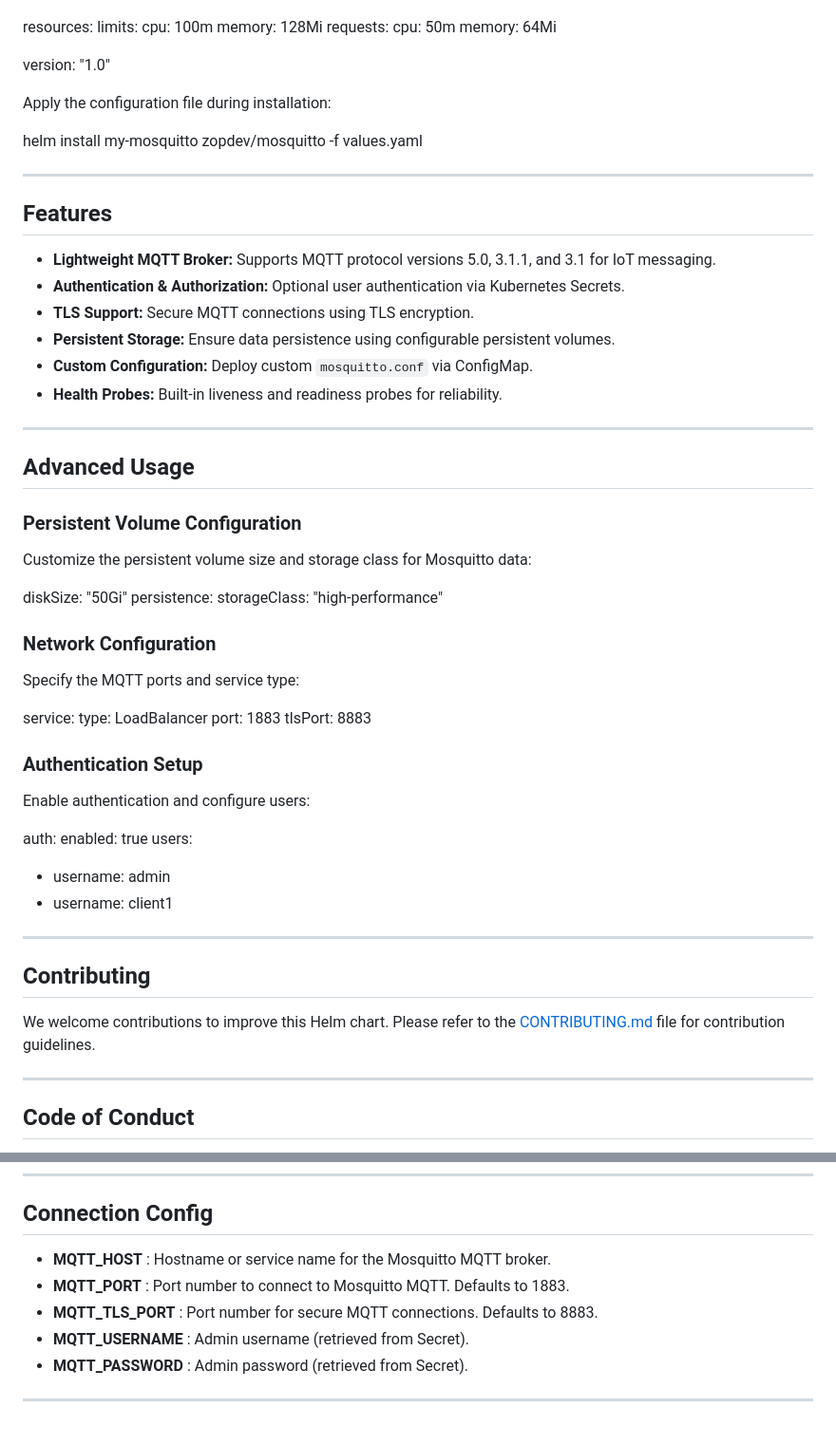
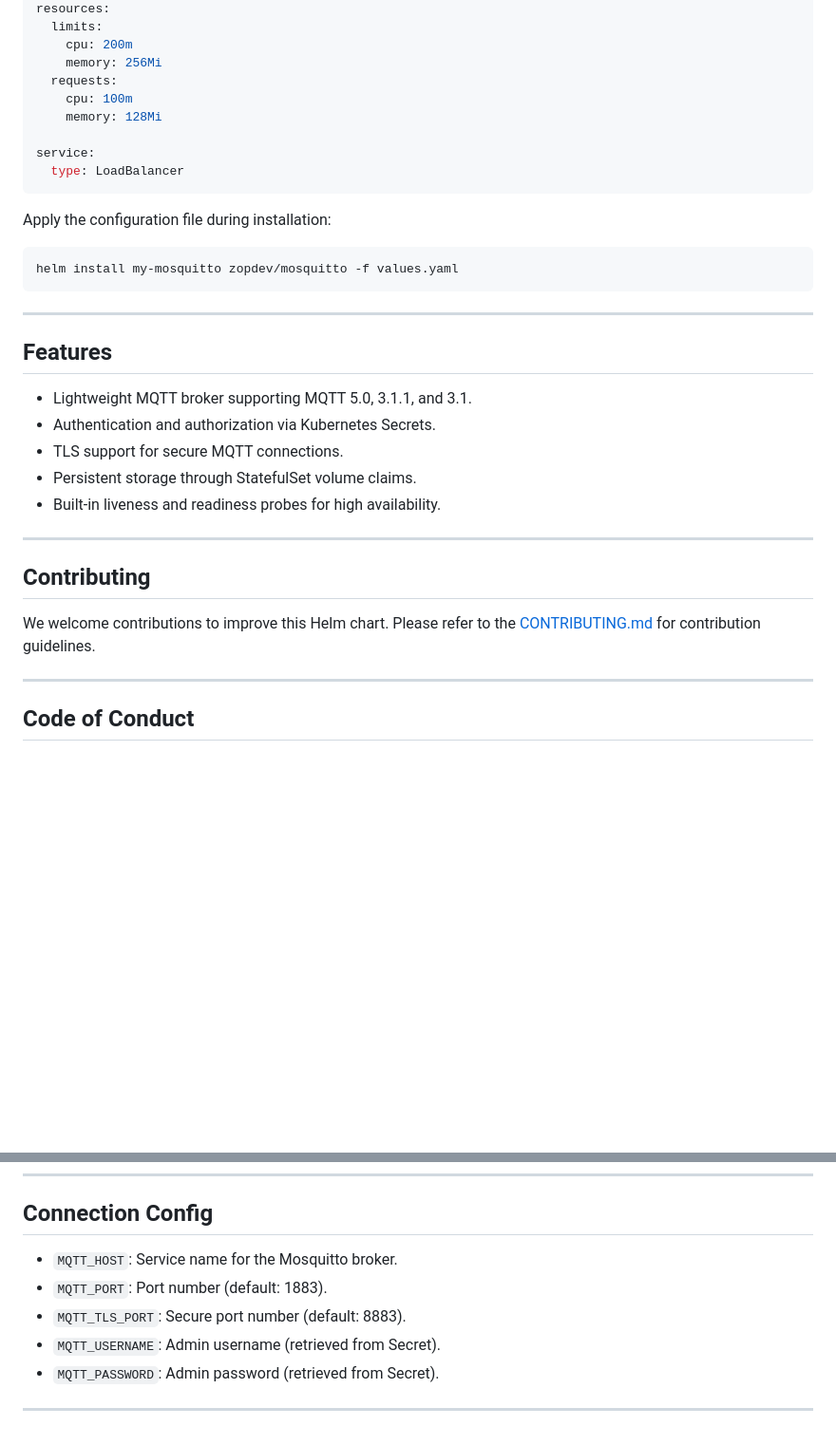
Before and after one commit to zopdev/helm-charts, a Markdown page: charts/mosquitto/README.md, 2 parts joined by grey strips. Shown at 95% size. Drawn GitHub-style; blank space fills up the shorter version.

````diff
--- a/charts/mosquitto/README.md
+++ b/charts/mosquitto/README.md
@@ -80,65 +93,37 @@ diskSize : "10Gi"
 
 resources:
   limits:
+    cpu: 200m
+    memory: 256Mi
+  requests:
     cpu: 100m
     memory: 128Mi
-  requests:
-    cpu: 50m
-    memory: 64Mi
 
-version: "1.0"
+service:
+  type: LoadBalancer
+```
 
 Apply the configuration file during installation:
 
+```bash
 helm install my-mosquitto zopdev/mosquitto -f values.yaml
+```
 
 ---
 
 ## Features
 
-- **Lightweight MQTT Broker:** Supports MQTT protocol versions 5.0, 3.1.1, and 3.1 for IoT messaging.
-- **Authentication & Authorization:** Optional user authentication via Kubernetes Secrets.
-- **TLS Support:** Secure MQTT connections using TLS encryption.
-- **Persistent Storage:** Ensure data persistence using configurable persistent volumes.
-- **Custom Configuration:** Deploy custom `mosquitto.conf` via ConfigMap.
-- **Health Probes:** Built-in liveness and readiness probes for reliability.
-
----
-
-## Advanced Usage
-
-### Persistent Volume Configuration
-
-Customize the persistent volume size and storage class for Mosquitto data:
-
-diskSize: "50Gi"
-persistence:
-storageClass: "high-performance"
-
-### Network Configuration
-
-Specify the MQTT ports and service type:
-
-service:
-type: LoadBalancer
-port: 1883
-tlsPort: 8883
-
-### Authentication Setup
-
-Enable authentication and configure users:
-
-auth:
-enabled: true
-users:
-- username: admin
-- username: client1
+- Lightweight MQTT broker supporting MQTT 5.0, 3.1.1, and 3.1.
+- Authentication and authorization via Kubernetes Secrets.
+- TLS support for secure MQTT connections.
+- Persistent storage through StatefulSet volume claims.
+- Built-in liveness and readiness probes for high availability.
 
 ---
 
 ## Contributing
 
-We welcome contributions to improve this Helm chart. Please refer to the [CONTRIBUTING.md](../../CONTRIBUTING.md) file for contribution guidelines.
+We welcome contributions to improve this Helm chart. Please refer to the [CONTRIBUTING.md](../../CONTRIBUTING.md) for contribution guidelines.
 
 ---
 
@@ -156,10 +141,10 @@ This project is licensed under the [LICENSE](../../LICENSE). Please review it fo
 
 ## Connection Config
 
-- **MQTT_HOST** : Hostname or service name for the Mosquitto MQTT broker.
-- **MQTT_PORT** : Port number to connect to Mosquitto MQTT. Defaults to 1883.
-- **MQTT_TLS_PORT** : Port number for secure MQTT connections. Defaults to 8883.
-- **MQTT_USERNAME** : Admin username (retrieved from Secret).
-- **MQTT_PASSWORD** : Admin password (retrieved from Secret).
+- `MQTT_HOST`: Service name for the Mosquitto broker.
+- `MQTT_PORT`: Port number (default: 1883).
+- `MQTT_TLS_PORT`: Secure port number (default: 8883).
+- `MQTT_USERNAME`: Admin username (retrieved from Secret).
+- `MQTT_PASSWORD`: Admin password (retrieved from Secret).
 
 ---
````
Also changed, not shown: other parts of charts/mosquitto/README.md (+30 -17 lines).
